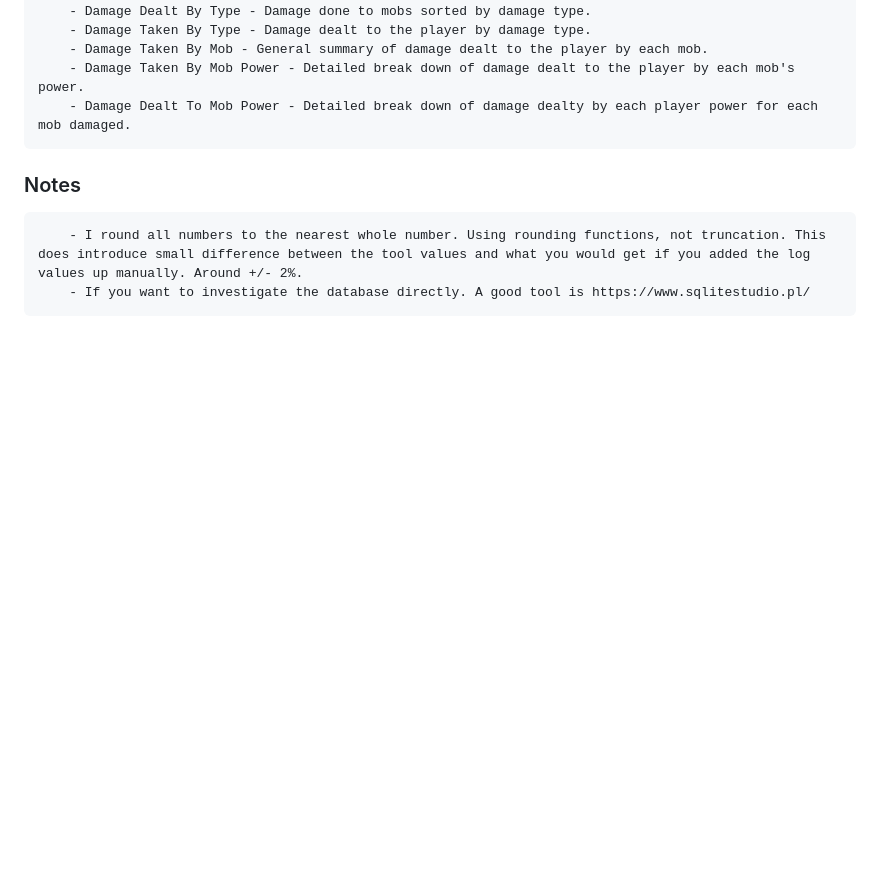
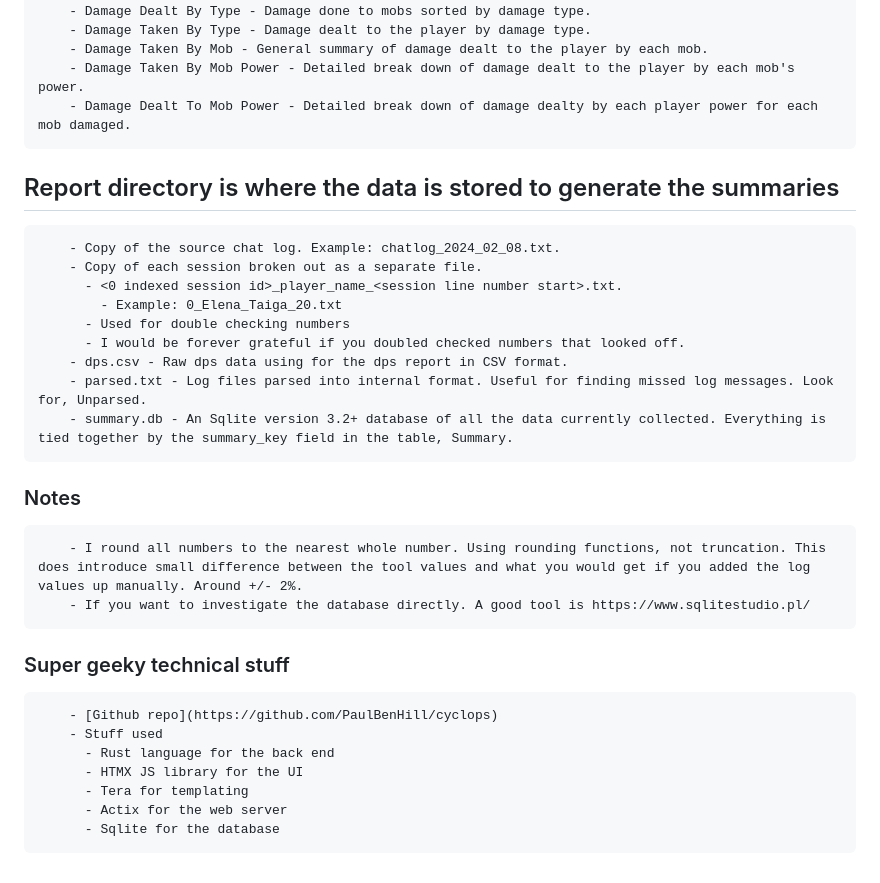
Before and after one commit to PaulBenHill/cyclops, a Markdown page: README.md, the part around the change printed below. Rendered like a GitHub page; blank space fills up the shorter version.

```diff
--- a/README.md
+++ b/README.md
@@ -117,7 +104,27 @@ Summaries are dynamically generated when you click on the player name on the ind
         - Damage Taken By Mob Power - Detailed break down of damage dealt to the player by each mob's power.
         - Damage Dealt To Mob Power - Detailed break down of damage dealty by each player power for each mob damaged.
 
+## Report directory is where the data is stored to generate the summaries
+        - Copy of the source chat log. Example: chatlog_2024_02_08.txt.
+        - Copy of each session broken out as a separate file.
+          - <0 indexed session id>_player_name_<session line number start>.txt.
+            - Example: 0_Elena_Taiga_20.txt
+          - Used for double checking numbers
+          - I would be forever grateful if you doubled checked numbers that looked off.
+        - dps.csv - Raw dps data using for the dps report in CSV format.
+        - parsed.txt - Log files parsed into internal format. Useful for finding missed log messages. Look for, Unparsed.
+        - summary.db - An Sqlite version 3.2+ database of all the data currently collected. Everything is tied together by the summary_key field in the table, Summary.
+
 
 ### Notes
         - I round all numbers to the nearest whole number. Using rounding functions, not truncation. This does introduce small difference between the tool values and what you would get if you added the log values up manually. Around +/- 2%.
         - If you want to investigate the database directly. A good tool is https://www.sqlitestudio.pl/
+
+### Super geeky technical stuff
+        - [Github repo](https://github.com/PaulBenHill/cyclops)
+        - Stuff used
+          - Rust language for the back end
+          - HTMX JS library for the UI
+          - Tera for templating
+          - Actix for the web server
+          - Sqlite for the database
```
Also changed, not shown: other parts of README.md (+8 -21 lines).
